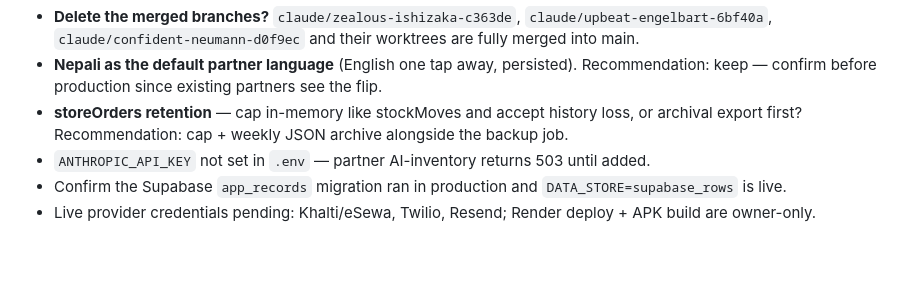
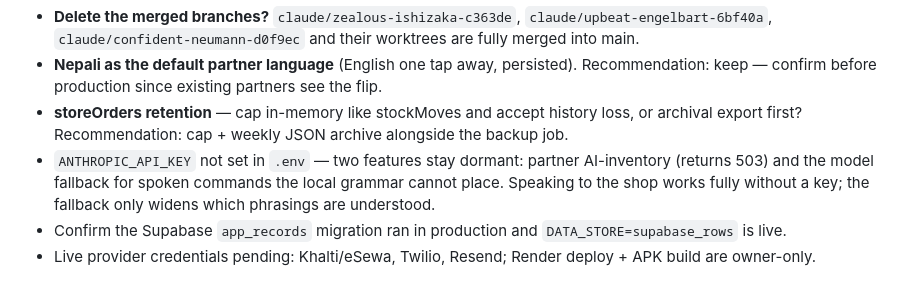
Before and after one commit to Milan4321123/sewago, a Markdown page: AUTOPILOT.md, the part around the change. GitHub-like rendering; blank space fills up the shorter version.

Commit message:
AUTOPILOT: note what the AI key now unlocks
Co-Authored-By: Claude Opus 5 <noreply@anthropic.com>

```diff
--- a/AUTOPILOT.md
+++ b/AUTOPILOT.md
@@ -53,6 +53,6 @@ All three worktree branches (`claude/zealous-ishizaka-c363de`, `claude/upbeat-en
 - **Delete the merged branches?** `claude/zealous-ishizaka-c363de`, `claude/upbeat-engelbart-6bf40a`, `claude/confident-neumann-d0f9ec` and their worktrees are fully merged into main.
 - **Nepali as the default partner language** (English one tap away, persisted). Recommendation: keep — confirm before production since existing partners see the flip.
 - **storeOrders retention** — cap in-memory like stockMoves and accept history loss, or archival export first? Recommendation: cap + weekly JSON archive alongside the backup job.
-- `ANTHROPIC_API_KEY` not set in `.env` — partner AI-inventory returns 503 until added.
+- `ANTHROPIC_API_KEY` not set in `.env` — two features stay dormant: partner AI-inventory (returns 503) and the model fallback for spoken commands the local grammar cannot place. Speaking to the shop works fully without a key; the fallback only widens which phrasings are understood.
 - Confirm the Supabase `app_records` migration ran in production and `DATA_STORE=supabase_rows` is live.
 - Live provider credentials pending: Khalti/eSewa, Twilio, Resend; Render deploy + APK build are owner-only.
```
